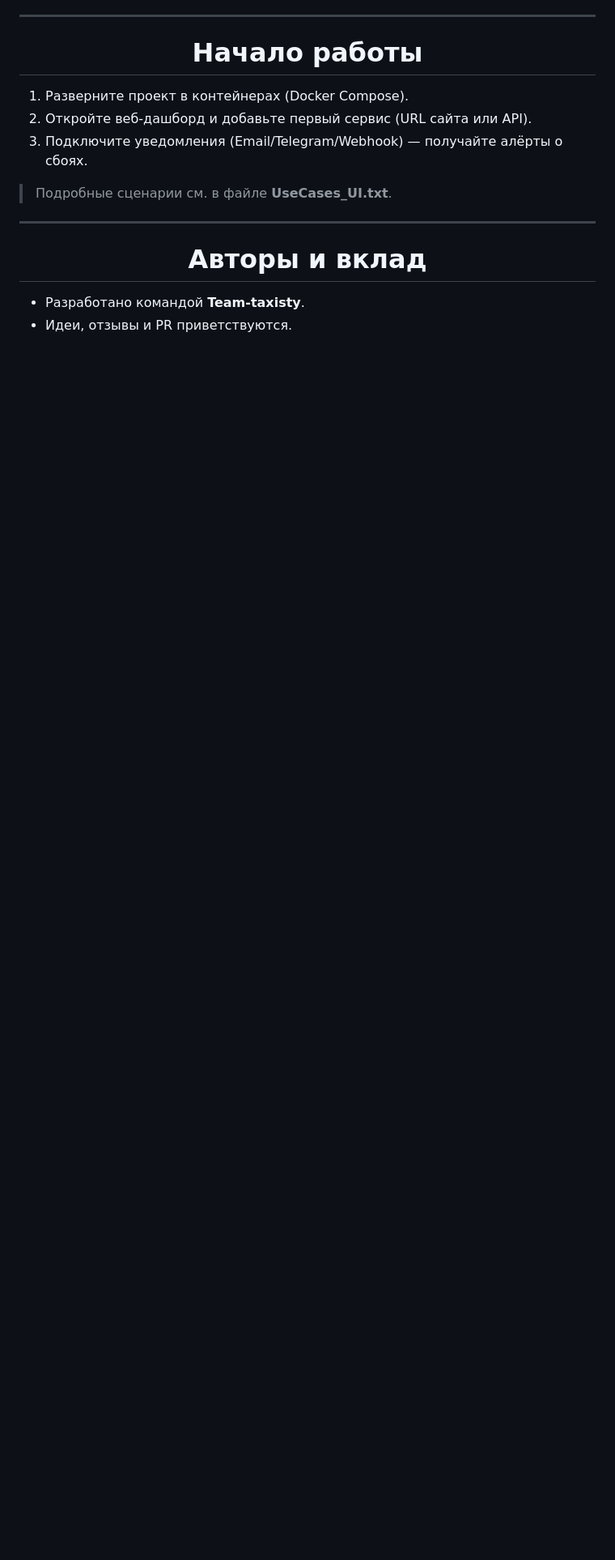
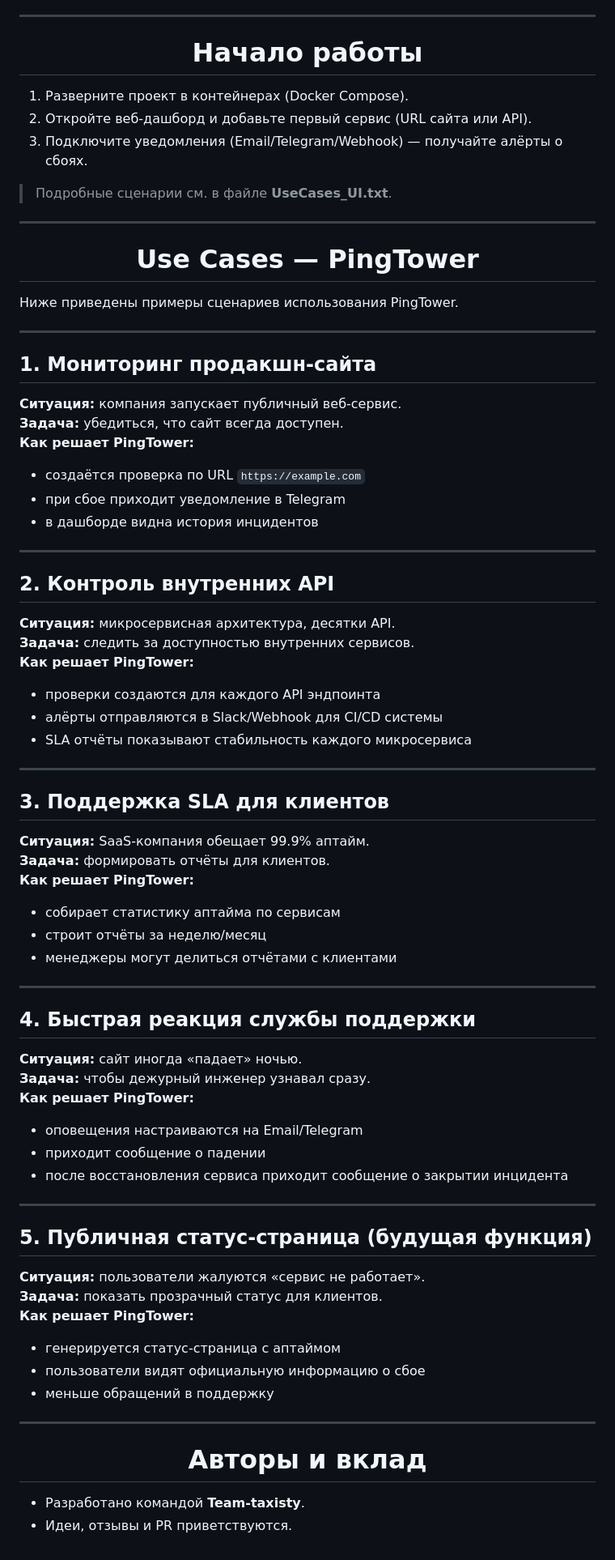
Before and after one commit to Team-taxisty/PingTower, a Markdown page: README.md, the part around the change. Shown at 81% size. Rendered like a GitHub page; blank space fills up the shorter version.

Commit message:
docs: update README.md

```diff
--- a/README.md
+++ b/README.md
@@ -54,6 +54,62 @@
 
 ---
 
+<h1 align="center">Use Cases — PingTower</h1>
+
+Ниже приведены примеры сценариев использования PingTower.
+
+---
+
+## 1. Мониторинг продакшн-сайта
+**Ситуация:** компания запускает публичный веб-сервис.
+**Задача:** убедиться, что сайт всегда доступен.
+**Как решает PingTower:**
+- создаётся проверка по URL `https://example.com`
+- при сбое приходит уведомление в Telegram
+- в дашборде видна история инцидентов
+
+---
+
+## 2. Контроль внутренних API
+**Ситуация:** микросервисная архитектура, десятки API.
+**Задача:** следить за доступностью внутренних сервисов.
+**Как решает PingTower:**
+- проверки создаются для каждого API эндпоинта
+- алёрты отправляются в Slack/Webhook для CI/CD системы
+- SLA отчёты показывают стабильность каждого микросервиса
+
+---
+
+## 3. Поддержка SLA для клиентов
+**Ситуация:** SaaS-компания обещает 99.9% аптайм.
+**Задача:** формировать отчёты для клиентов.
+**Как решает PingTower:**
+- собирает статистику аптайма по сервисам
+- строит отчёты за неделю/месяц
+- менеджеры могут делиться отчётами с клиентами
+
+---
+
+## 4. Быстрая реакция службы поддержки
+**Ситуация:** сайт иногда «падает» ночью.
+**Задача:** чтобы дежурный инженер узнавал сразу.
+**Как решает PingTower:**
+- оповещения настраиваются на Email/Telegram
+- приходит сообщение о падении
+- после восстановления сервиса приходит сообщение о закрытии инцидента
+
+---
+
+## 5. Публичная статус-страница (будущая функция)
+**Ситуация:** пользователи жалуются «сервис не работает».
+**Задача:** показать прозрачный статус для клиентов.
+**Как решает PingTower:**
+- генерируется статус-страница с аптаймом
+- пользователи видят официальную информацию о сбое
+- меньше обращений в поддержку
+
+---
+
 <h1 align="center">Авторы и вклад</h1>
 
 - Разработано командой **Team-taxisty**.
```
